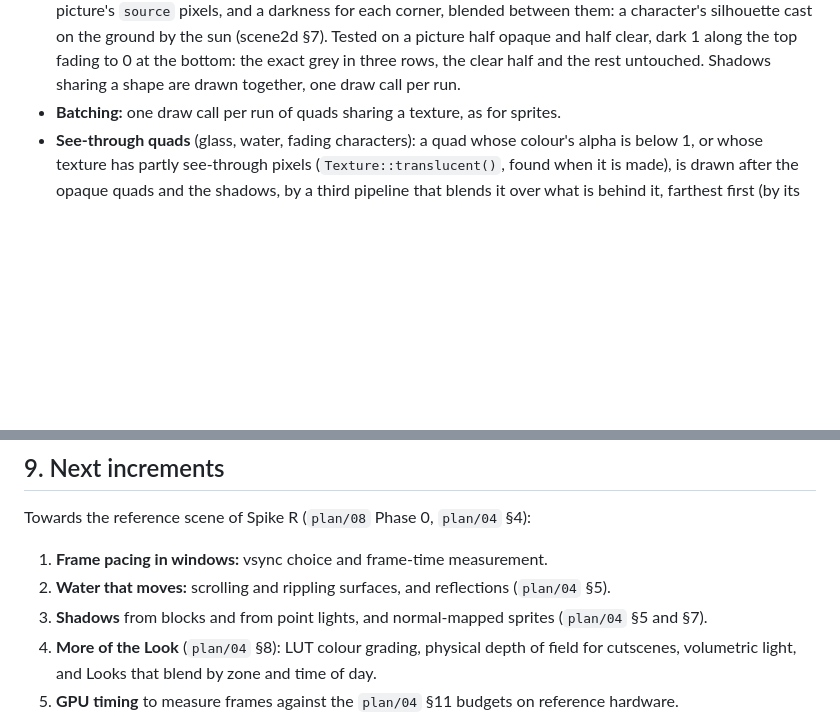
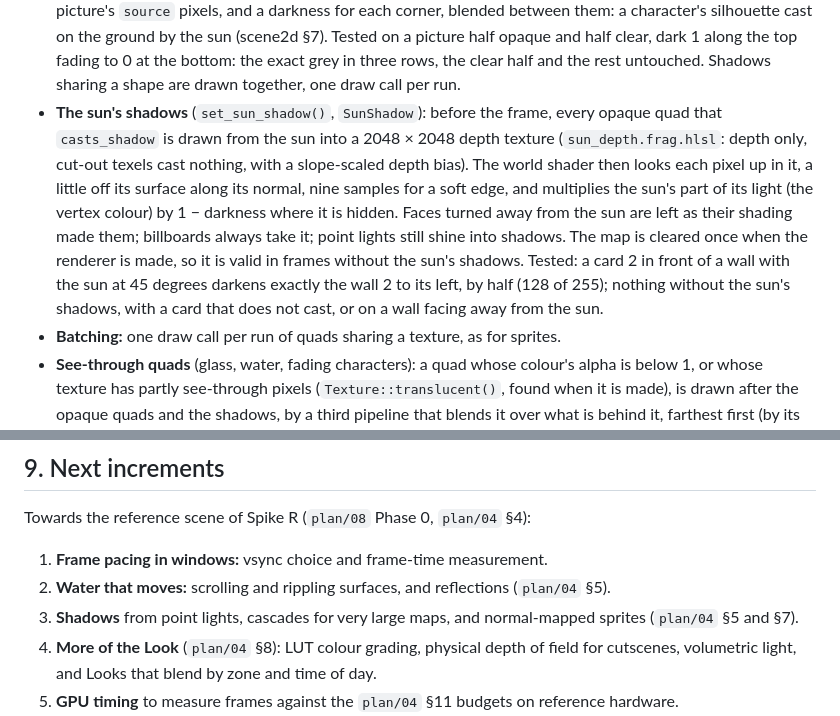
Before and after one commit to antonioditcharo/2D-HD-Pixel-Game-Engine, a Markdown page: docs/dev/rendering.md, 2 parts joined by grey strips. Rendered like a GitHub page; blank space fills up the shorter version.

```diff
--- a/docs/dev/rendering.md
+++ b/docs/dev/rendering.md
@@ -166,6 +166,18 @@ world->end();
   Tested on a picture half opaque and half clear, dark 1 along the top fading to 0 at
   the bottom: the exact grey in three rows, the clear half and the rest untouched.
   Shadows sharing a shape are drawn together, one draw call per run.
+- **The sun's shadows** (`set_sun_shadow()`, `SunShadow`): before the frame, every
+  opaque quad that `casts_shadow` is drawn from the sun into a 2048 × 2048 depth texture
+  (`sun_depth.frag.hlsl`: depth only, cut-out texels cast nothing, with a slope-scaled
+  depth bias). The world shader then looks each pixel up in it, a little off its
+  surface along its normal, nine samples for a soft edge, and multiplies the sun's part
+  of its light (the vertex colour) by 1 − darkness where it is hidden. Faces turned away
+  from the sun are left as their shading made them; billboards always take it; point
+  lights still shine into shadows. The map is cleared once when the renderer is made,
+  so it is valid in frames without the sun's shadows. Tested: a card 2 in front of a
+  wall with the sun at 45 degrees darkens exactly the wall 2 to its left, by half (128
+  of 255); nothing without the sun's shadows, with a card that does not cast, or on a
+  wall facing away from the sun.
 - **Batching:** one draw call per run of quads sharing a texture, as for sprites.
 - **See-through quads** (glass, water, fading characters): a quad whose colour's alpha is
   below 1, or whose texture has partly see-through pixels (`Texture::translucent()`,
@@ -216,7 +228,8 @@ Towards the reference scene of Spike R (`plan/08` Phase 0, `plan/04` §4):
 
 1. **Frame pacing in windows:** vsync choice and frame-time measurement.
 2. **Water that moves:** scrolling and rippling surfaces, and reflections (`plan/04` §5).
-3. **Shadows** from blocks and from point lights, and normal-mapped sprites
+3. **Shadows** from point lights, cascades for very large maps, and normal-mapped
+   sprites
    (`plan/04` §5 and §7).
 4. **More of the Look** (`plan/04` §8): LUT colour grading, physical depth of field for
    cutscenes, volumetric light, and Looks that blend by zone and time of day.
```
Also changed, not shown: docs/dev/game.md (+1 -0 lines), docs/dev/scene2d.md (+15 -3 lines), docs/dev/diorama-shadows.png (added), 12 other files.
